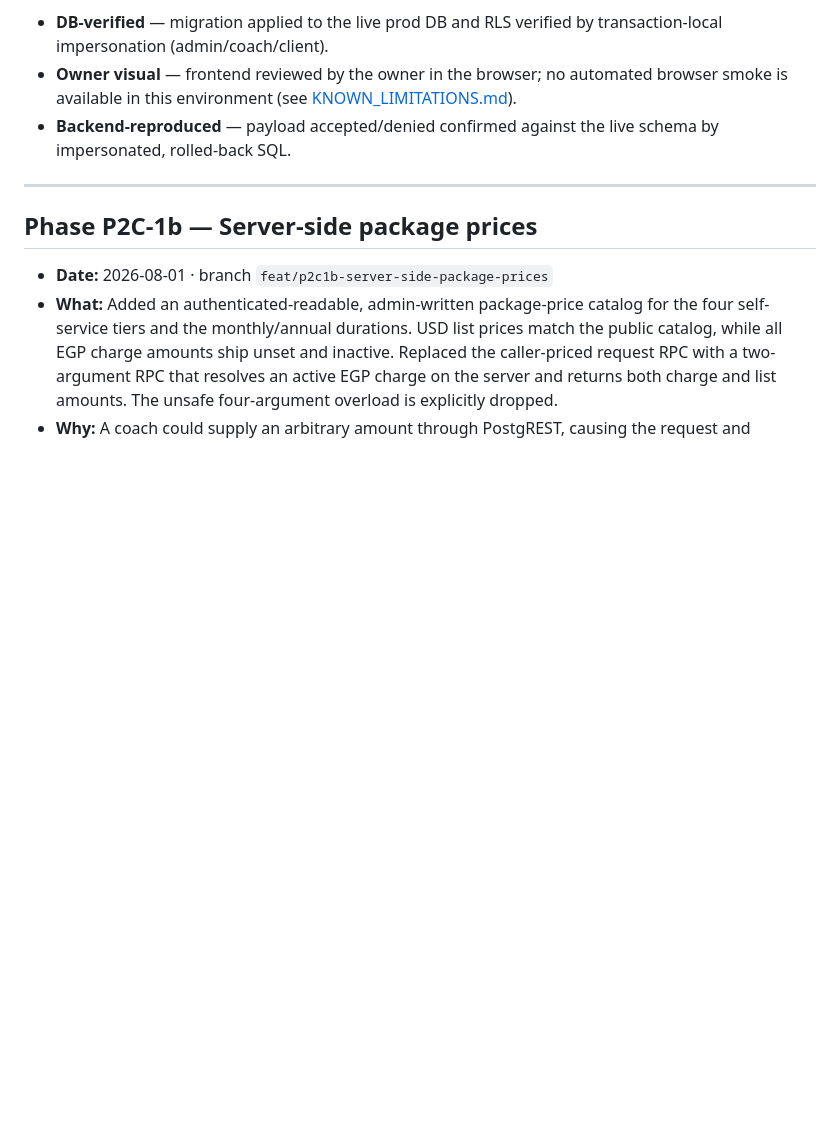
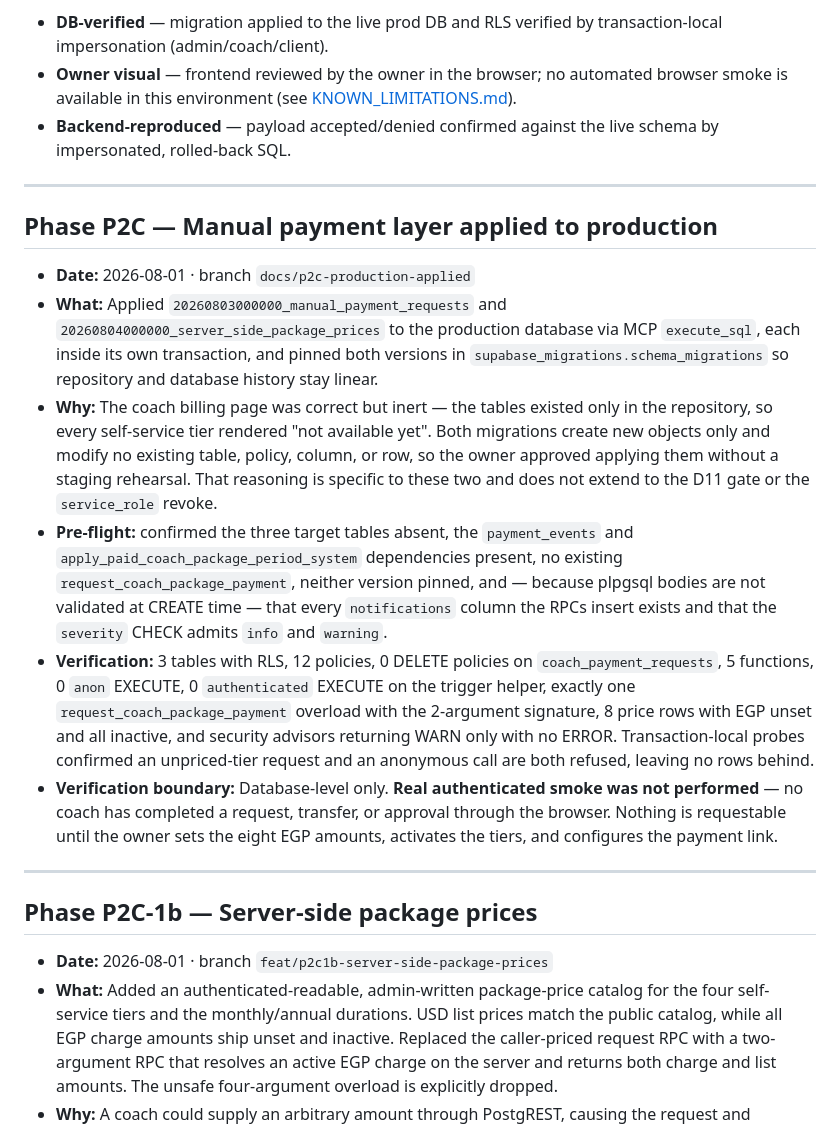
Before and after one commit to abdelrahmansabry1909-oss/AST9-platform, a Markdown page: docs/DEV_LOG.md, the part around the change. Drawn GitHub-style; blank space fills up the shorter version.

```diff
--- a/docs/DEV_LOG.md
+++ b/docs/DEV_LOG.md
@@ -13,6 +13,39 @@ Verification legend:
   browser smoke is available in this environment (see [KNOWN_LIMITATIONS.md](KNOWN_LIMITATIONS.md)).
 - **Backend-reproduced** — payload accepted/denied confirmed against the live
   schema by impersonated, rolled-back SQL.
+
+---
+
+## Phase P2C — Manual payment layer applied to production
+
+- **Date:** 2026-08-01 · branch `docs/p2c-production-applied`
+- **What:** Applied `20260803000000_manual_payment_requests` and
+  `20260804000000_server_side_package_prices` to the production database via MCP
+  `execute_sql`, each inside its own transaction, and pinned both versions in
+  `supabase_migrations.schema_migrations` so repository and database history stay
+  linear.
+- **Why:** The coach billing page was correct but inert — the tables existed only
+  in the repository, so every self-service tier rendered "not available yet".
+  Both migrations create new objects only and modify no existing table, policy,
+  column, or row, so the owner approved applying them without a staging
+  rehearsal. That reasoning is specific to these two and does not extend to the
+  D11 gate or the `service_role` revoke.
+- **Pre-flight:** confirmed the three target tables absent, the `payment_events`
+  and `apply_paid_coach_package_period_system` dependencies present, no existing
+  `request_coach_package_payment`, neither version pinned, and — because plpgsql
+  bodies are not validated at CREATE time — that every `notifications` column the
+  RPCs insert exists and that the `severity` CHECK admits `info` and `warning`.
+- **Verification:** 3 tables with RLS, 12 policies, 0 DELETE policies on
+  `coach_payment_requests`, 5 functions, 0 `anon` EXECUTE, 0 `authenticated`
+  EXECUTE on the trigger helper, exactly one `request_coach_package_payment`
+  overload with the 2-argument signature, 8 price rows with EGP unset and all
+  inactive, and security advisors returning WARN only with no ERROR.
+  Transaction-local probes confirmed an unpriced-tier request and an anonymous
+  call are both refused, leaving no rows behind.
+- **Verification boundary:** Database-level only. **Real authenticated smoke was
+  not performed** — no coach has completed a request, transfer, or approval
+  through the browser. Nothing is requestable until the owner sets the eight EGP
+  amounts, activates the tiers, and configures the payment link.
 
 ---
 
```
Also changed, not shown: docs/KNOWN_LIMITATIONS.md (+32 -5 lines).
